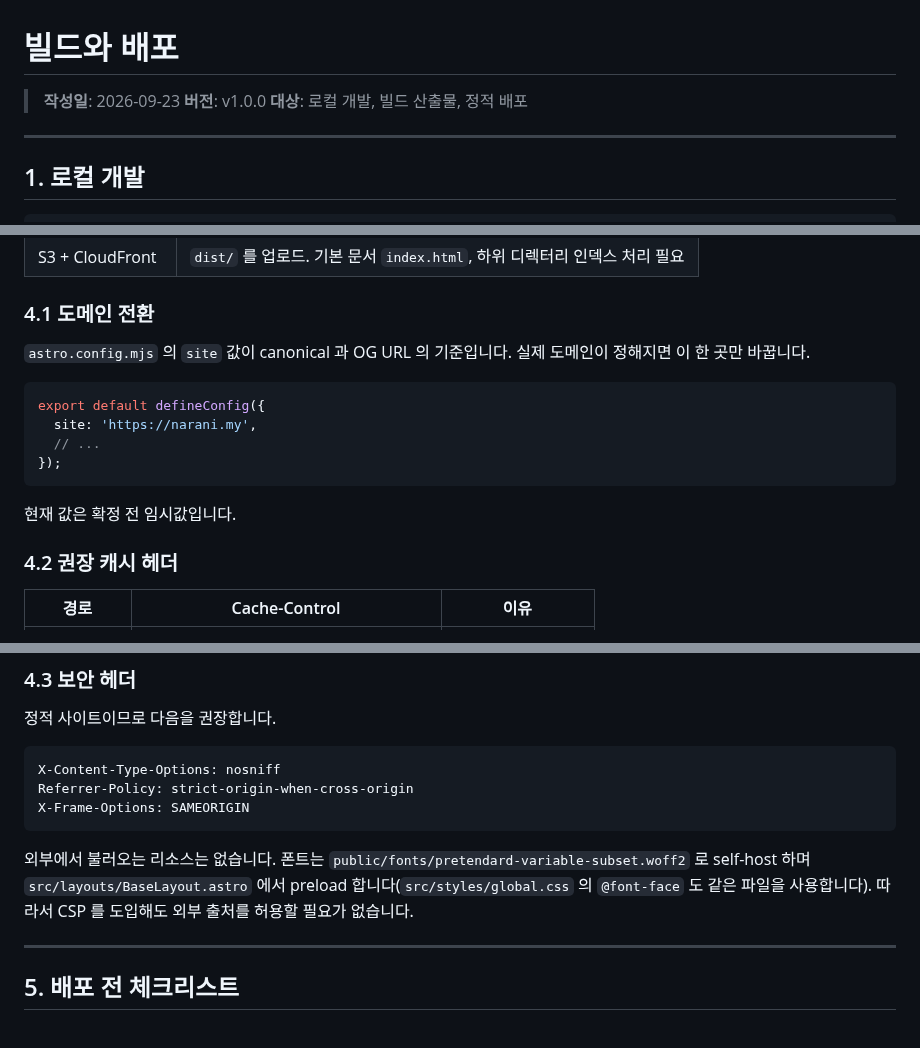
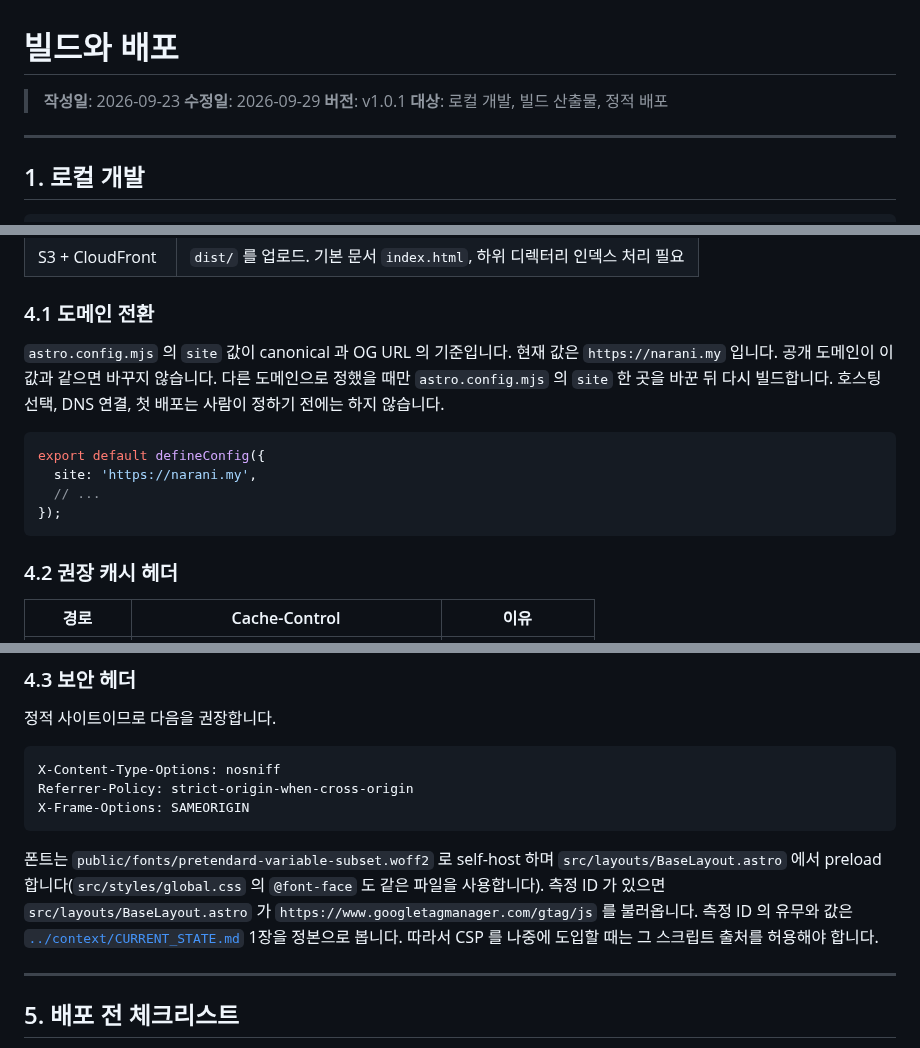
Before and after one commit to kwanbum217/NARANI_HomePage, a Markdown page: docs/ops/BUILD_AND_DEPLOY.md, 3 parts joined by grey strips. Drawn GitHub-style.

Commit message:
docs: 배포 문서의 분석 도구 서술을 코드와 맞춘다
분석 도구 행이 이미 연결된 GA4와 달랐고, 외부 스크립트 서술도
BaseLayout의 gtag.js와 달랐습니다.

````diff
--- a/docs/ops/BUILD_AND_DEPLOY.md
+++ b/docs/ops/BUILD_AND_DEPLOY.md
@@ -1,7 +1,8 @@
 # 빌드와 배포
 
 > **작성일**: 2026-09-23
-> **버전**: v1.0.0
+> **수정일**: 2026-09-29
+> **버전**: v1.0.1
 > **대상**: 로컬 개발, 빌드 산출물, 정적 배포
 
 ---
@@ -77,8 +78,10 @@ npm run links      # 링크 무결성만 검사
 
 ### 4.1 도메인 전환
 
-`astro.config.mjs` 의 `site` 값이 canonical 과 OG URL 의 기준입니다. 실제 도메인이
-정해지면 이 한 곳만 바꿉니다.
+`astro.config.mjs` 의 `site` 값이 canonical 과 OG URL 의 기준입니다. 현재 값은
+`https://narani.my` 입니다. 공개 도메인이 이 값과 같으면 바꾸지 않습니다. 다른
+도메인으로 정했을 때만 `astro.config.mjs` 의 `site` 한 곳을 바꾼 뒤 다시 빌드합니다.
+호스팅 선택, DNS 연결, 첫 배포는 사람이 정하기 전에는 하지 않습니다.
 
 ```js
 export default defineConfig({
@@ -86,8 +89,6 @@ export default defineConfig({
   // ...
 });
 ```
-
-현재 값은 확정 전 임시값입니다.
 
 ### 4.2 권장 캐시 헤더
 
@@ -107,10 +108,12 @@ Referrer-Policy: strict-origin-when-cross-origin
 X-Frame-Options: SAMEORIGIN
 ```
 
-외부에서 불러오는 리소스는 없습니다. 폰트는 `public/fonts/pretendard-variable-subset.woff2`
-로 self-host 하며 `src/layouts/BaseLayout.astro` 에서 preload 합니다(`src/styles/global.css`
-의 `@font-face` 도 같은 파일을 사용합니다). 따라서 CSP 를 도입해도 외부 출처를 허용할
-필요가 없습니다.
+폰트는 `public/fonts/pretendard-variable-subset.woff2` 로 self-host 하며
+`src/layouts/BaseLayout.astro` 에서 preload 합니다(`src/styles/global.css` 의
+`@font-face` 도 같은 파일을 사용합니다). 측정 ID 가 있으면 `src/layouts/BaseLayout.astro`
+가 `https://www.googletagmanager.com/gtag/js` 를 불러옵니다. 측정 ID 의 유무와 값은
+[`../context/CURRENT_STATE.md`](../context/CURRENT_STATE.md) 1장을 정본으로 봅니다.
+따라서 CSP 를 나중에 도입할 때는 그 스크립트 출처를 허용해야 합니다.
 
 ---
 
````
Also changed, not shown: other parts of docs/ops/BUILD_AND_DEPLOY.md (+1 -1 lines).
